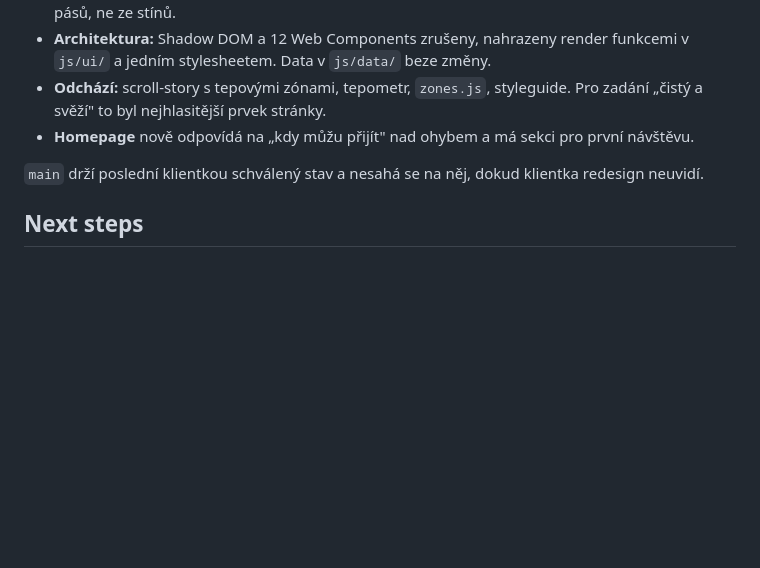
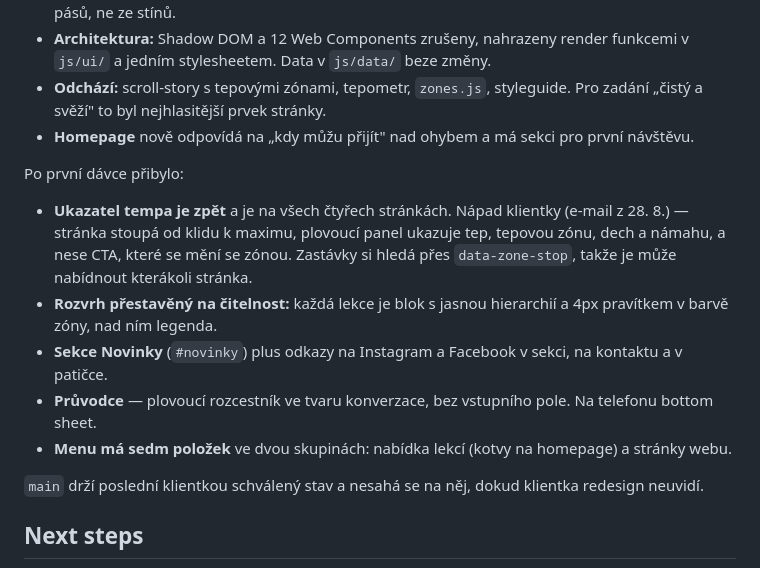
Before and after one commit to Josef-Drdlicek/justyoga, a Markdown page: STATUS.md, the part around one of its changes. GitHub-like rendering; blank space fills up the shorter version.

```diff
--- a/STATUS.md
+++ b/STATUS.md
@@ -26,6 +26,21 @@ Rozdíl proti `main`:
 - **Homepage** nově odpovídá na „kdy můžu přijít" nad ohybem a má sekci pro
   první návštěvu.
 
+Po první dávce přibylo:
+- **Ukazatel tempa je zpět** a je na všech čtyřech stránkách. Nápad
+  klientky (e-mail z 28. 8.) — stránka stoupá od klidu k maximu, plovoucí
+  panel ukazuje tep, tepovou zónu, dech a námahu, a nese CTA, které se
+  mění se zónou. Zastávky si hledá přes `data-zone-stop`, takže je může
+  nabídnout kterákoli stránka.
+- **Rozvrh přestavěný na čitelnost:** každá lekce je blok s jasnou
+  hierarchií a 4px pravítkem v barvě zóny, nad ním legenda.
+- **Sekce Novinky** (`#novinky`) plus odkazy na Instagram a Facebook
+  v sekci, na kontaktu a v patičce.
+- **Průvodce** — plovoucí rozcestník ve tvaru konverzace, bez vstupního
+  pole. Na telefonu bottom sheet.
+- **Menu má sedm položek** ve dvou skupinách: nabídka lekcí (kotvy na
+  homepage) a stránky webu.
+
 `main` drží poslední klientkou schválený stav a nesahá se na něj, dokud
 klientka redesign neuvidí.
 
```
Also changed, not shown: other parts of STATUS.md (+46 -0 lines).
